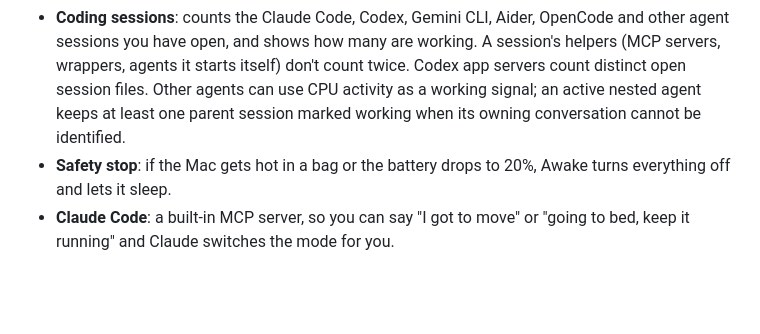
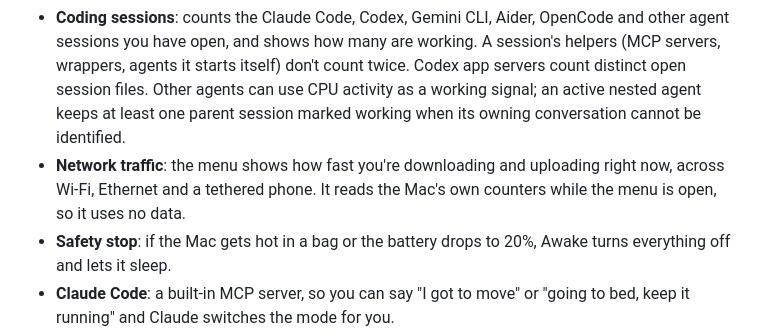
Before and after one commit to arthur-bump-pm/awake-mac, a Markdown page: README.md, the part around one of its changes. Drawn GitHub-style; blank space fills up the shorter version.

Commit message:
Live network traffic in the menu footer
Download and upload speed across Wi-Fi, Ethernet and a tethered phone,
read once a second from the interface counters while the panel is open.

```diff
--- a/README.md
+++ b/README.md
@@ -34,6 +34,7 @@
 - **Café Wi-Fi**: tells a sign-in page apart from a dead connection, and switches to your hotspot only when the Wi-Fi is really down.
 - **Public Wi-Fi shield**: on any Wi-Fi you haven't trusted, turns on the macOS firewall with stealth mode and points out sharing that's on. When one of your trusted networks is in range again (home, the office), it offers to switch back.
 - **Coding sessions**: counts the Claude Code, Codex, Gemini CLI, Aider, OpenCode and other agent sessions you have open, and shows how many are working. A session's helpers (MCP servers, wrappers, agents it starts itself) don't count twice. Codex app servers count distinct open session files. Other agents can use CPU activity as a working signal; an active nested agent keeps at least one parent session marked working when its owning conversation cannot be identified.
+- **Network traffic**: the menu shows how fast you're downloading and uploading right now, across Wi-Fi, Ethernet and a tethered phone. It reads the Mac's own counters while the menu is open, so it uses no data.
 - **Safety stop**: if the Mac gets hot in a bag or the battery drops to 20%, Awake turns everything off and lets it sleep.
 - **Claude Code**: a built-in MCP server, so you can say "I got to move" or "going to bed, keep it running" and Claude switches the mode for you.
 
```
Also changed, not shown: other parts of README.md (+1 -1 lines), CLAUDE.md (+3 -1 lines), docs/images/menu.png, 6 other files.
